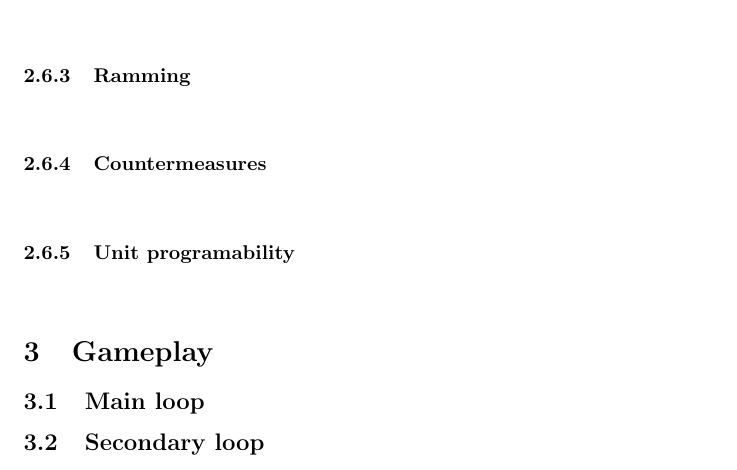
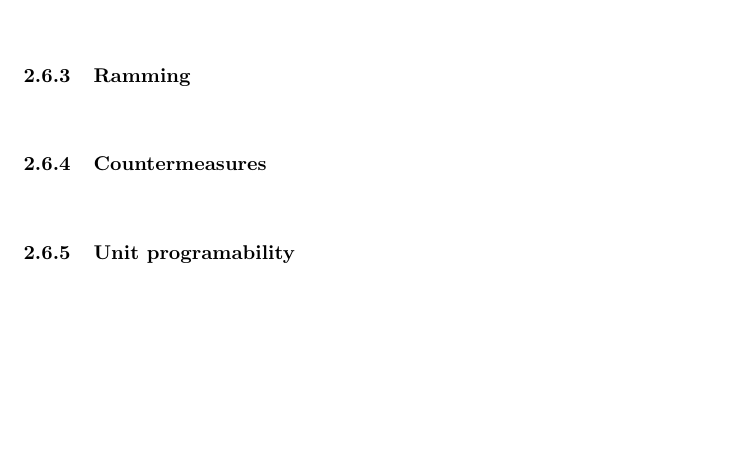
Before and after one commit to devZoGok/Battleship, a LaTeX document (designDoc.tex): part of page 6 of 9 before the commit and part of page 6 of 8 after it, cut so that both start at the same text, the shorter picture padded with empty space. Compiled offline with pdfLaTeX.

Commit message:
corrected document

```diff
--- a/designDoc.tex
+++ b/designDoc.tex
@@ -93,11 +93,6 @@ The player selects the map, and parameters for the AI: number of players, diffic
 \subsubsection{Unit programability}
 \paragraph{}
 
-\section{Gameplay}
-\subsection{Main loop}
-\subsection{Secondary loop}
-\pagebreak
-
 \section{Look and feel}
 \subsection{Story line}
 \subsection{Graphics}
```
Also changed, not shown: designDoc.pdf.
